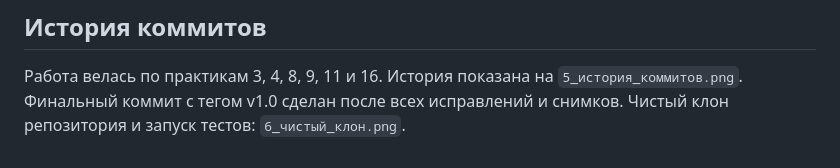
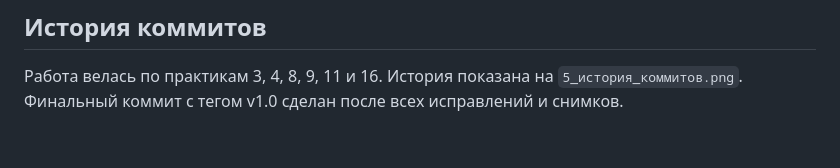
Before and after one commit to marinajkk/MDK.09.01, a Markdown page: Практика 16. Финальное тестирование и коммит/README.md, the part around the change. Rendered like a GitHub page.

Commit message:
Убрана ссылка на отсутствующий снимок

```diff
--- a/Практика 16. Финальное тестирование и коммит/README.md
+++ b/Практика 16. Финальное тестирование и коммит/README.md
@@ -32,4 +32,4 @@
 ## История коммитов
 
 Работа велась по практикам 3, 4, 8, 9, 11 и 16. История показана на `5_история_коммитов.png`.
-Финальный коммит с тегом v1.0 сделан после всех исправлений и снимков. Чистый клон репозитория и запуск тестов: `6_чистый_клон.png`.
+Финальный коммит с тегом v1.0 сделан после всех исправлений и снимков.
```
